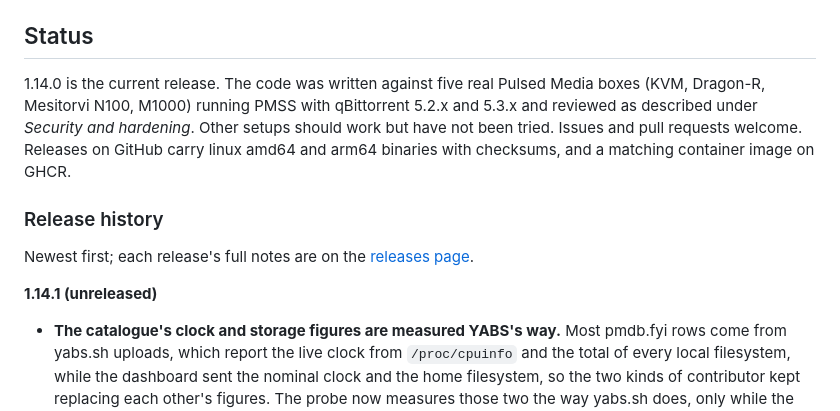
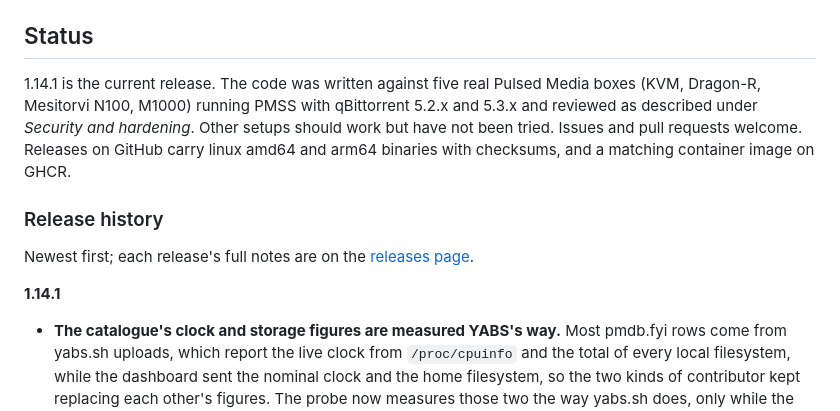
Before and after one commit to AlteredParadox/pmss-fleet-manager, a Markdown page: README.md, the part around the change. GitHub-like rendering.

Commit message:
README: 1.14.1 status and release history; regenerate third-party notices
Co-Authored-By: Claude Fable 5.1 <noreply@anthropic.com>

```diff
--- a/README.md
+++ b/README.md
@@ -1001,7 +1001,7 @@ every PR and `make license-headers` stamps any new file.
 
 ## Status
 
-1.14.0 is the current release. The code was written against five real Pulsed
+1.14.1 is the current release. The code was written against five real Pulsed
 Media boxes (KVM, Dragon-R, Mesitorvi N100, M1000) running PMSS with
 qBittorrent 5.2.x and 5.3.x and reviewed as described under *Security and hardening*.
 Other setups should work but have not been tried. Issues and pull requests
@@ -1013,7 +1013,7 @@ checksums, and a matching container image on GHCR.
 Newest first; each release's full notes are on the
 [releases page](https://github.com/AlteredParadox/pmss-fleet-manager/releases).
 
-**1.14.1 (unreleased)**
+**1.14.1**
 
 - **The catalogue's clock and storage figures are measured YABS's way.**
   Most pmdb.fyi rows come from yabs.sh uploads, which report the live
```
